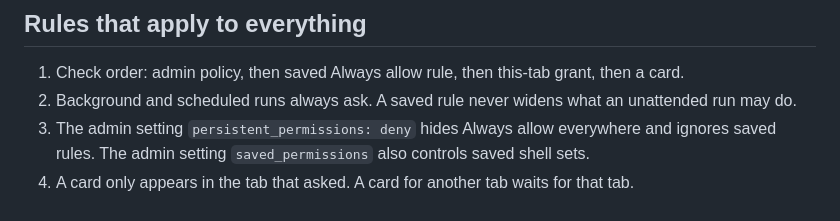
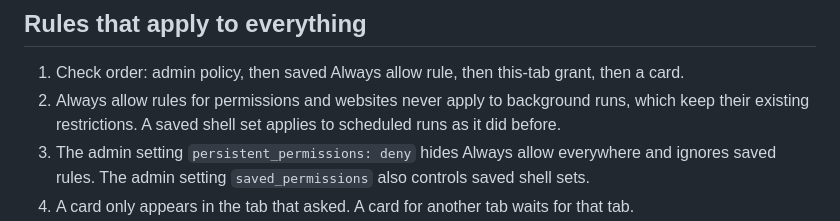
Before and after one commit to mkflyamd/aigator-releases, a Markdown page: docs/permissions-matrix.md, the part around the change. GitHub-like rendering.

Commit message:
docs: the permission matrix says which unattended runs saved rules apply to

```diff
--- a/docs/permissions-matrix.md
+++ b/docs/permissions-matrix.md
@@ -45,7 +45,7 @@ These always ask, with no Always allow button.
 ## Rules that apply to everything
 
 1. Check order: admin policy, then saved Always allow rule, then this-tab grant, then a card.
-2. Background and scheduled runs always ask. A saved rule never widens what an unattended run may do.
+2. Always allow rules for permissions and websites never apply to background runs, which keep their existing restrictions. A saved shell set applies to scheduled runs as it did before.
 3. The admin setting `persistent_permissions: deny` hides Always allow everywhere and ignores saved rules. The admin setting `saved_permissions` also controls saved shell sets.
 4. A card only appears in the tab that asked. A card for another tab waits for that tab.
 5. Removing a rule in Settings takes effect on the next call, with no refresh.
```
